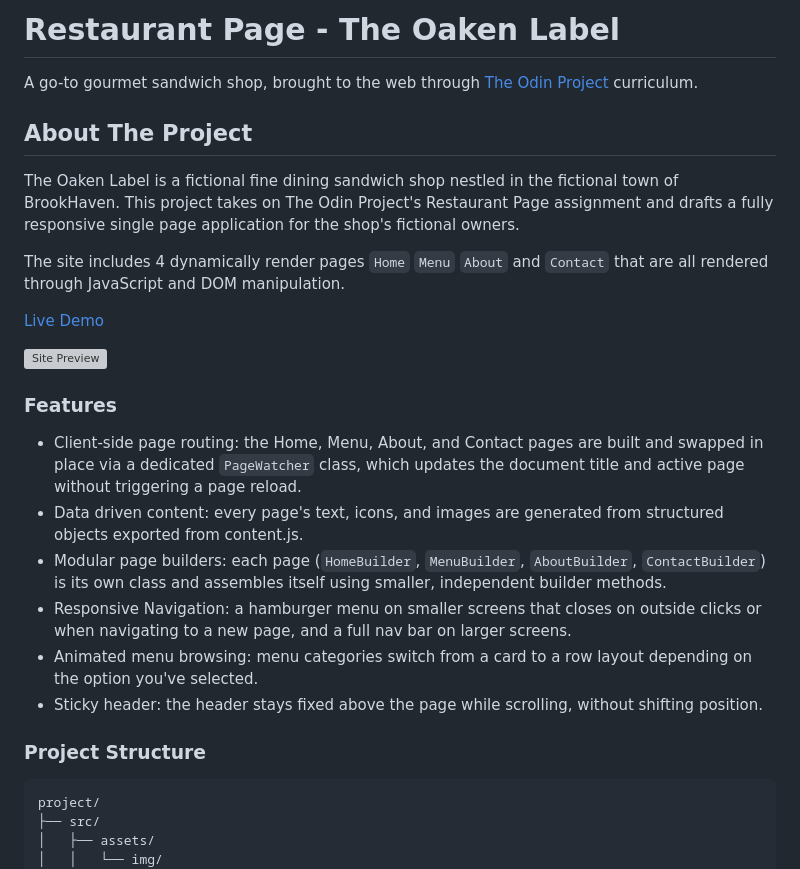
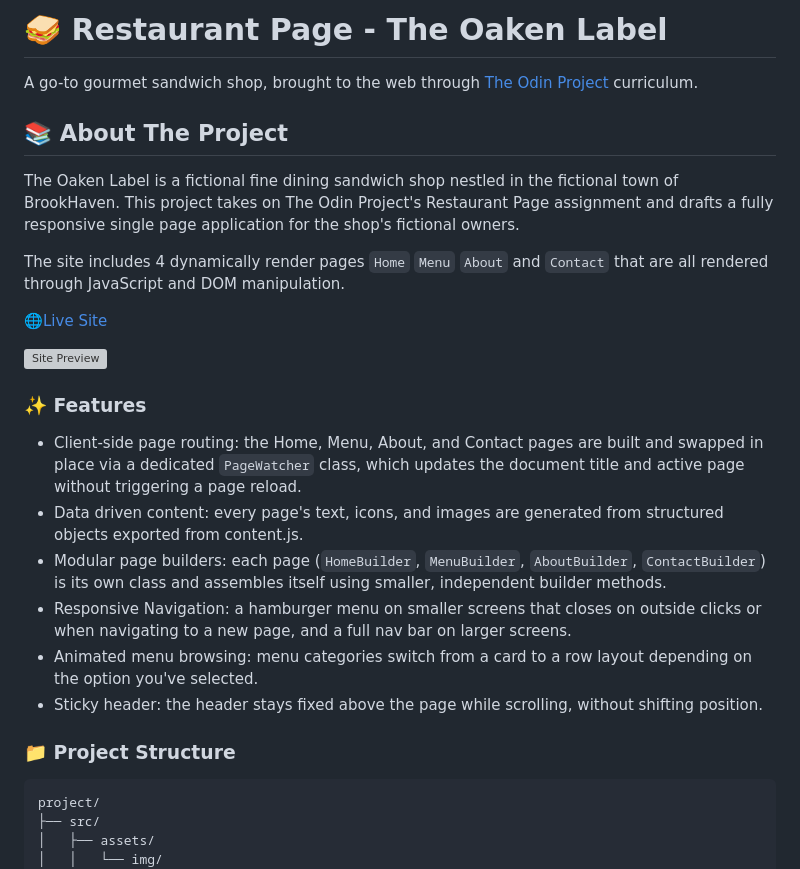
Before and after one commit to Sivil07/Restaurant-Page, a Markdown page: README.md, the part around one of its changes. Rendered like a GitHub page; grey boxes are pictures that could not be loaded.

Commit message:
docs: adding some emojis to readme

````diff
--- a/README.md
+++ b/README.md
@@ -1,19 +1,19 @@
-# Restaurant Page - The Oaken Label
+# 🥪 Restaurant Page - The Oaken Label
 
 A go-to gourmet sandwich shop, brought to the web through <a href="https://www.theodinproject.com/" alt="The Odin Project">The Odin Project</a> curriculum.
 
-## About The Project
+## 📚 About The Project
 
 The Oaken Label is a fictional fine dining sandwich shop nestled in the fictional town of BrookHaven. This project takes on The Odin Project's Restaurant Page assignment and drafts a fully responsive single page application for the shop's fictional owners.
 
 The site includes 4 dynamically render pages `Home` `Menu` `About` and `Contact` that are all rendered through JavaScript and DOM manipulation.
 
 
-<a href="https://sivil07.github.io/Restaurant-Page/" alt="Live Site">Live Demo</a>
+🌐<a href="https://sivil07.github.io/Restaurant-Page/" alt="Live Site">Live Site</a>
 
 ![Site Preview](./src/assets/img/site-preview.png)
 
-### Features
+### ✨ Features
 
 - Client-side page routing: the Home, Menu, About, and Contact pages are built and swapped in place via a dedicated `PageWatcher` class, which updates the document title and active page without triggering a page reload.
 - Data driven content: every page's text, icons, and images are generated from structured objects exported from content.js.
@@ -22,7 +22,7 @@ The site includes 4 dynamically render pages `Home` `Menu` `About` and `Contact`
 - Animated menu browsing: menu categories switch from a card to a row layout depending on the option you've selected.
 - Sticky header: the header stays fixed above the page while scrolling, without shifting position.
 
-### Project Structure
+### 📁 Project Structure
 
 ```
 project/
````
Also changed, not shown: other parts of README.md (+3 -3 lines).
